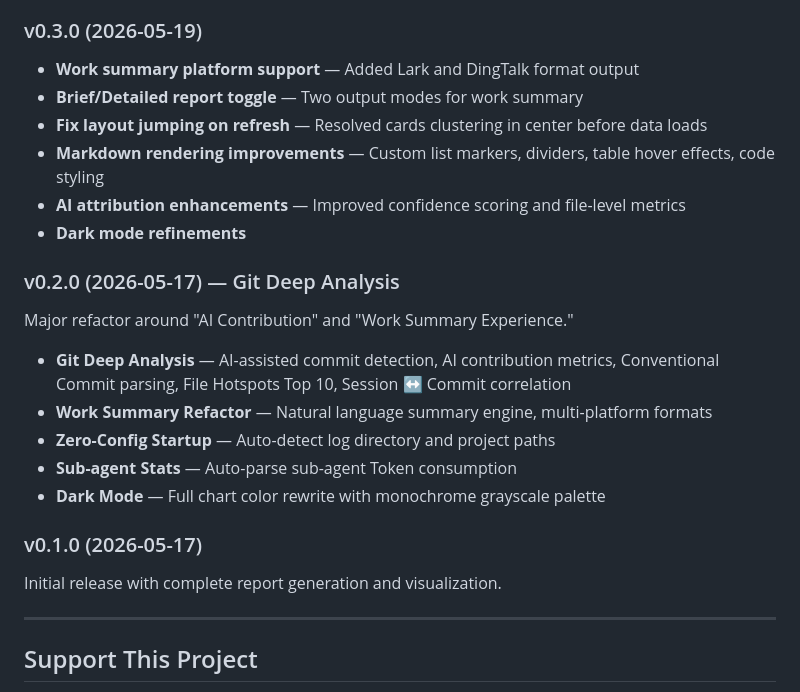
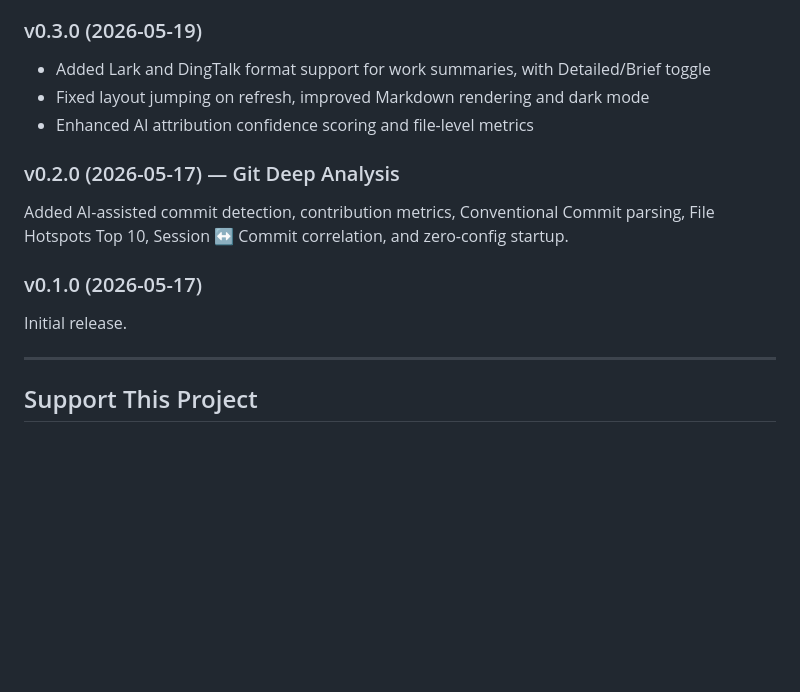
Before and after one commit to yaowen51888-rich/lumencode, a Markdown page: README_EN.md, the part around one of its changes. Drawn GitHub-style; blank space fills up the shorter version.

```diff
--- a/README_EN.md
+++ b/README_EN.md
@@ -276,26 +246,17 @@ Upgraded from Claude Code single-tool report to AI Coding Full-Stack Analysis Pl
 
 ### v0.3.0 (2026-05-19)
 
-- **Work summary platform support** — Added Lark and DingTalk format output
-- **Brief/Detailed report toggle** — Two output modes for work summary
-- **Fix layout jumping on refresh** — Resolved cards clustering in center before data loads
-- **Markdown rendering improvements** — Custom list markers, dividers, table hover effects, code styling
-- **AI attribution enhancements** — Improved confidence scoring and file-level metrics
-- **Dark mode refinements**
+- Added Lark and DingTalk format support for work summaries, with Detailed/Brief toggle
+- Fixed layout jumping on refresh, improved Markdown rendering and dark mode
+- Enhanced AI attribution confidence scoring and file-level metrics
 
 ### v0.2.0 (2026-05-17) — Git Deep Analysis
 
-Major refactor around "AI Contribution" and "Work Summary Experience."
-
-- **Git Deep Analysis** — AI-assisted commit detection, AI contribution metrics, Conventional Commit parsing, File Hotspots Top 10, Session ↔ Commit correlation
-- **Work Summary Refactor** — Natural language summary engine, multi-platform formats
-- **Zero-Config Startup** — Auto-detect log directory and project paths
-- **Sub-agent Stats** — Auto-parse sub-agent Token consumption
-- **Dark Mode** — Full chart color rewrite with monochrome grayscale palette
+Added AI-assisted commit detection, contribution metrics, Conventional Commit parsing, File Hotspots Top 10, Session ↔ Commit correlation, and zero-config startup.
 
 ### v0.1.0 (2026-05-17)
 
-Initial release with complete report generation and visualization.
+Initial release.
 
 ---
 
```
Also changed, not shown: other parts of README_EN.md (+11 -41 lines).
